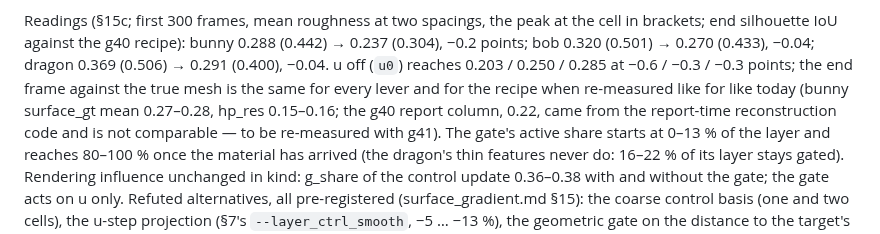
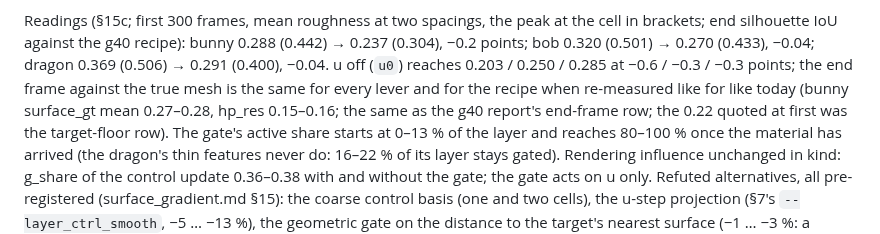
Before and after one commit to Chayoso/Shape-morphing-binder, a Markdown page: docs/method.md, the part around the change. GitHub-like rendering.

Commit message:
docs: the 0.22 was the target-floor row; the g40 end-frame row is 0.28, like for like
Co-Authored-By: Claude Fable 5.1 <noreply@anthropic.com>

```diff
--- a/docs/method.md
+++ b/docs/method.md
@@ -763,7 +763,7 @@ Readings (§15c; first 300 frames, mean roughness at two spacings, the peak at t
 brackets; end silhouette IoU against the g40 recipe): bunny 0.288 (0.442) → 0.237 (0.304), −0.2
 points; bob 0.320 (0.501) → 0.270 (0.433), −0.04; dragon 0.369 (0.506) → 0.291 (0.400), −0.04.
 u off (`u0`) reaches 0.203 / 0.250 / 0.285 at −0.6 / −0.3 / −0.3 points; the end frame
-against the true mesh is the same for every lever and for the recipe when re-measured like for like today (bunny surface_gt mean 0.27–0.28, hp_res 0.15–0.16; the g40 report column, 0.22, came from the report-time reconstruction code and is not comparable — to be re-measured with g41). The gate's active share starts
+against the true mesh is the same for every lever and for the recipe when re-measured like for like today (bunny surface_gt mean 0.27–0.28, hp_res 0.15–0.16; the same as the g40 report's end-frame row; the 0.22 quoted at first was the target-floor row). The gate's active share starts
 at 0–13 % of the layer and reaches 80–100 % once the material has arrived (the dragon's thin
 features never do: 16–22 % of its layer stays gated). Rendering influence unchanged in kind:
 g_share of the control update 0.36–0.38 with and without the gate; the gate acts on u only.
```
Also changed, not shown: docs/surface_gradient.md (+1 -1 lines).
